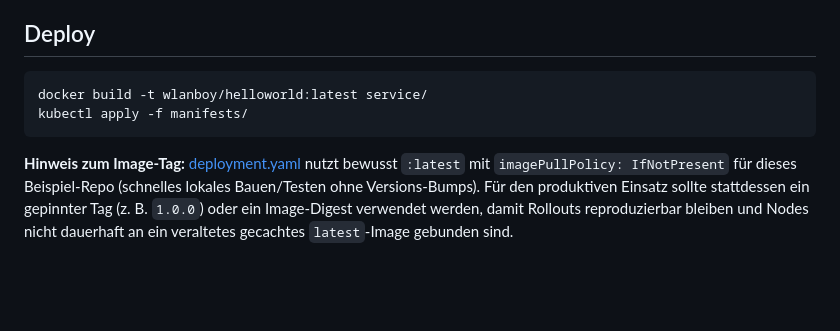
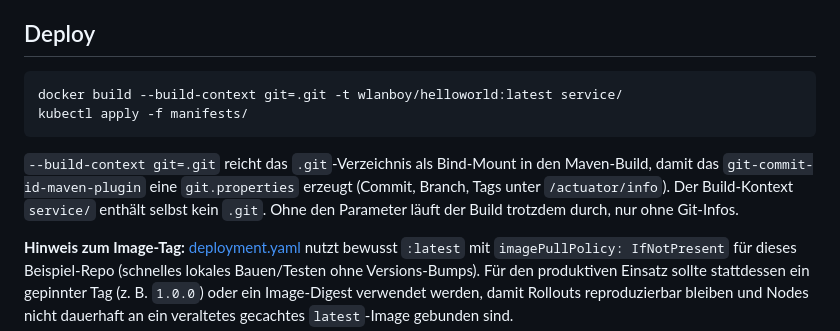
Before and after one commit to wlanboy/Java-within-kubernetes, a Markdown page: readme.md, the part around the change. Drawn GitHub-style; blank space fills up the shorter version.

Commit message:
Update README.md: Add build context for Docker to include Git information

````diff
--- a/readme.md
+++ b/readme.md
@@ -11,9 +11,14 @@ Voraussetzung für den Docker-Build ist ein Maven-Projekt (`pom.xml` + `src/`) n
 ## Deploy
 
 ```bash
-docker build -t wlanboy/helloworld:latest service/
+docker build --build-context git=.git -t wlanboy/helloworld:latest service/
 kubectl apply -f manifests/
 ```
+
+`--build-context git=.git` reicht das `.git`-Verzeichnis als Bind-Mount in den Maven-Build, damit
+das `git-commit-id-maven-plugin` eine `git.properties` erzeugt (Commit, Branch, Tags unter
+`/actuator/info`). Der Build-Kontext `service/` enthält selbst kein `.git`. Ohne den Parameter
+läuft der Build trotzdem durch, nur ohne Git-Infos.
 
 **Hinweis zum Image-Tag:** [deployment.yaml](manifests/deployment.yaml) nutzt bewusst `:latest` mit `imagePullPolicy: IfNotPresent` für dieses Beispiel-Repo (schnelles lokales Bauen/Testen ohne Versions-Bumps). Für den produktiven Einsatz sollte stattdessen ein gepinnter Tag (z. B. `1.0.0`) oder ein Image-Digest verwendet werden, damit Rollouts reproduzierbar bleiben und Nodes nicht dauerhaft an ein veraltetes gecachtes `latest`-Image gebunden sind.
 
````
